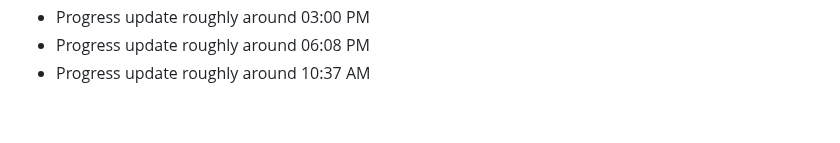
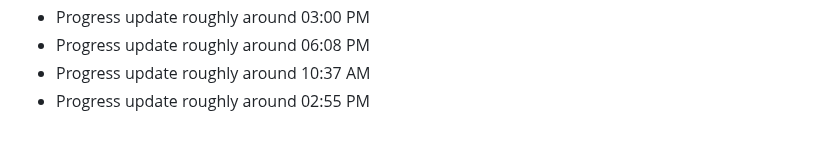
Before and after one commit to clawalone/focuspilot, a Markdown page: docs/dev-notes.md, the part around the change. GitHub-like rendering.

```diff
--- a/docs/dev-notes.md
+++ b/docs/dev-notes.md
@@ -153,3 +153,4 @@ Tracking daily progress and technical decisions.
 - Progress update roughly around 03:00 PM
 - Progress update roughly around 06:08 PM
 - Progress update roughly around 10:37 AM
+- Progress update roughly around 02:55 PM
```
